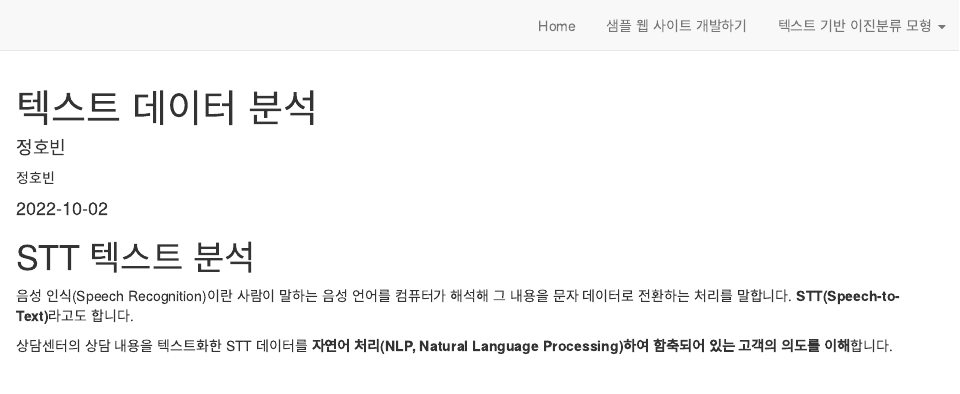
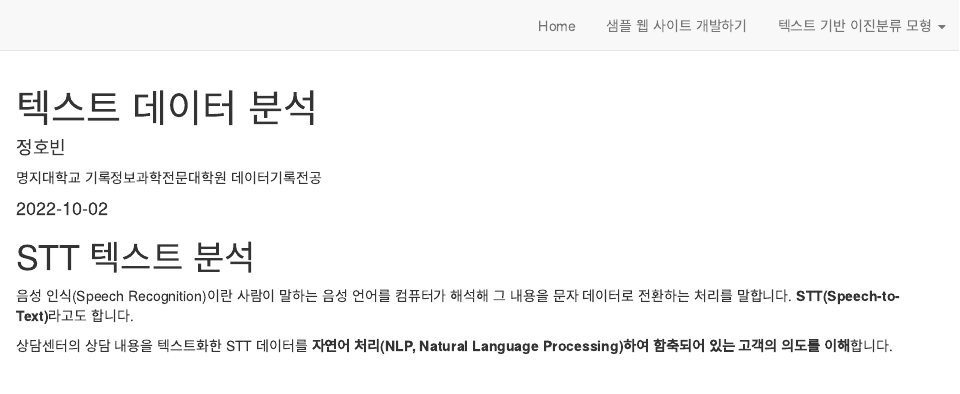
Before and after one commit to trotsky4994/nlp_ta, an R Markdown document (index.Rmd): the page in a window 1100 px wide, from its top. Rendered offline with R 4.5, knitr and Pandoc, with nearby package versions; drawn as R Markdown's standard HTML page in place of the format the file asks for.

Commit message:
Update index.Rmd

```diff
--- a/index.Rmd
+++ b/index.Rmd
@@ -10,7 +10,7 @@ output:
 author:
   - name: 정호빈
     url: https://trotsky4994.github.io/
-    affiliation: 정호빈
+    affiliation: 명지대학교 기록정보과학전문대학원 데이터기록전공
     affiliation_url: https://www.mju.ac.kr/record/7220/subview.do
 date: "`r Sys.Date()`"
 ---
```
